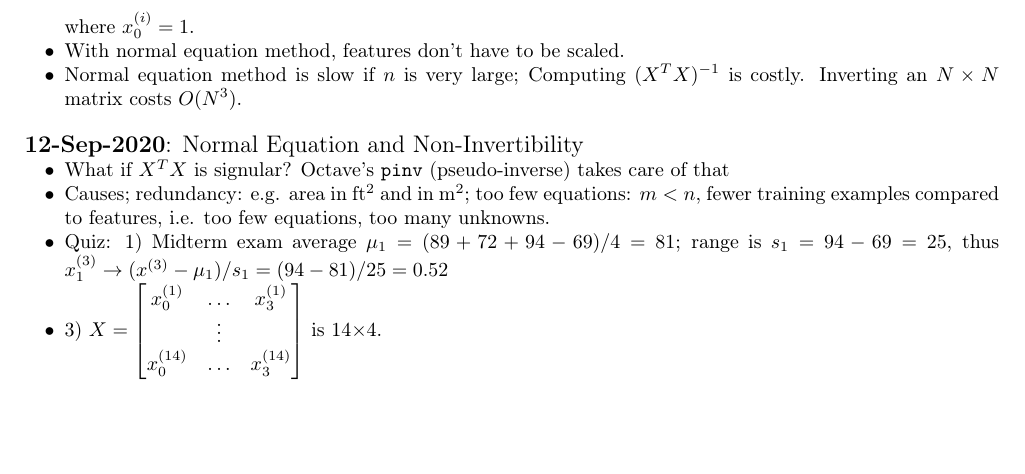
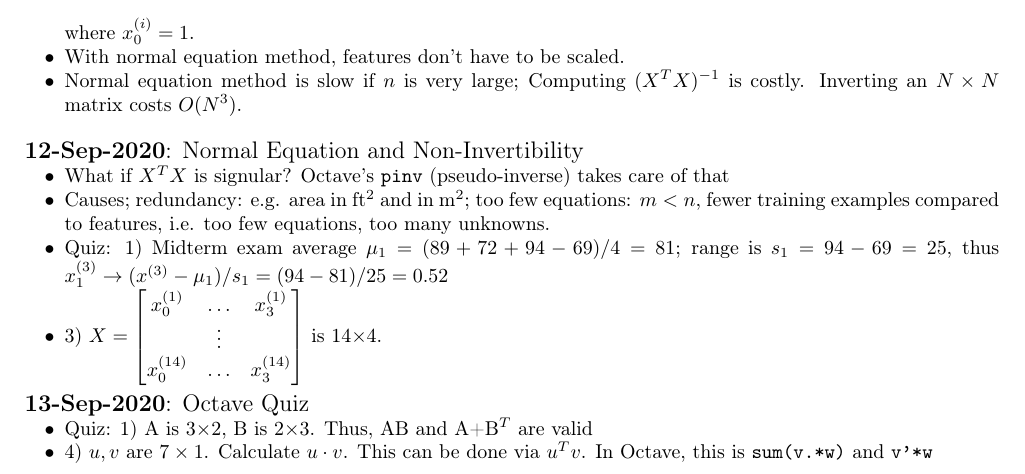
Before and after one commit to pvasudev16/machine_learning, a LaTeX document (StudyNotes.tex): part of page 4 of 4, cut so that both start at the same text, the shorter picture padded with empty space. Compiled offline with pdfLaTeX.

Commit message:
Added 13-Sep-2020 study notes

```diff
--- a/StudyNotes.tex
+++ b/StudyNotes.tex
@@ -228,4 +228,10 @@
   \item Quiz: 1) Midterm exam average $\mu_1 = (89+72+94-69)/4=81$; range is $s_1= 94-69=25$, thus $x_1^{(3)} \rightarrow (x^{(3)}-\mu_1)/s_1 = (94-81)/25=0.52$
   \item 3) $X = \begin{bmatrix}x_0^{(1)} & \dots & x_3^{(1)} \\ \hfill & \vdots & \hfill \\ x_0^{(14)} & \dots & x_3^{(14)} \end{bmatrix}$ is 14$\times$4.
 \end{itemize}
+\hfill \\
+{\large \textbf{13-Sep-2020}: Octave Quiz}
+\begin{itemize}
+  \item Quiz: 1) A is 3$\times$2, B is 2$\times$3. Thus, AB and A+B$^T$ are valid
+  \item 4) $u,v$ are $7\times1$. Calculate $u \cdot v$. This can be done via $u^Tv$. In Octave, this is \texttt{sum(v.*w)} and \texttt{v'*w}
+\end{itemize}
 \end{document}
```
Also changed, not shown: StudyNotes.pdf, 1 other file.
